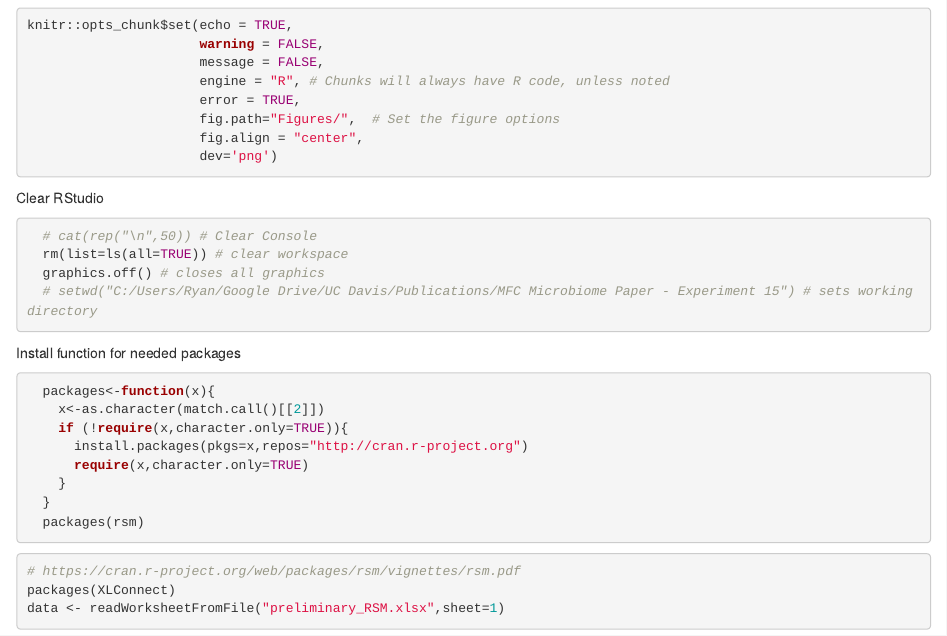
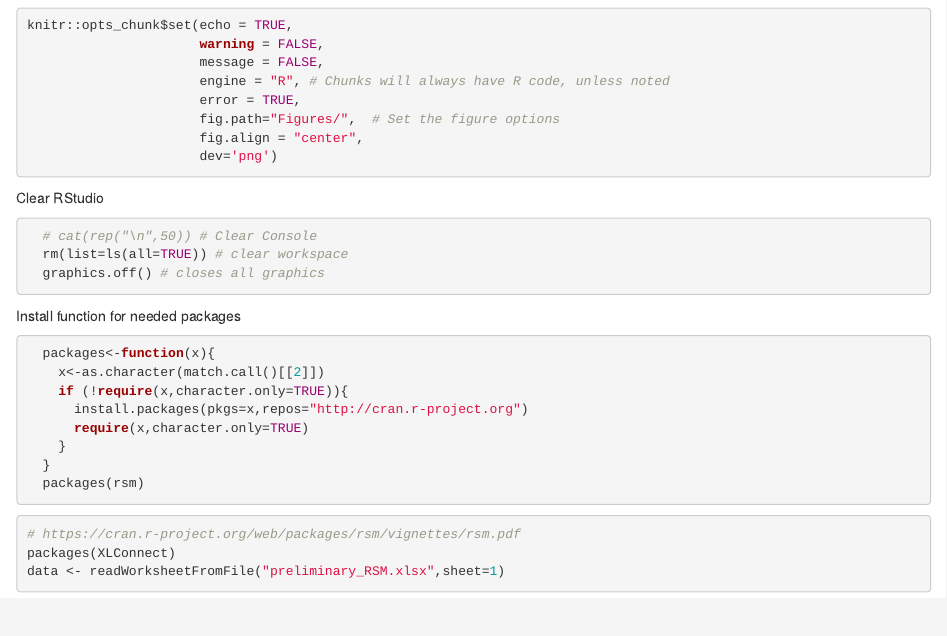
Before and after one commit to frdowdy/RSM, an R Markdown document (RSM_code.Rmd): the page in a window 1100 px wide, from 100 px down. Rendered offline with R 4.5, knitr and Pandoc, with nearby package versions; code that draws random numbers runs with fixed seeds of ours; some code elsewhere in the file could not run offline.

Commit message:
deleted some commented lines that were unnecessary

````diff
--- a/RSM_code.Rmd
+++ b/RSM_code.Rmd
@@ -23,7 +23,6 @@ Clear RStudio
   # cat(rep("\n",50)) # Clear Console
   rm(list=ls(all=TRUE)) # clear workspace
   graphics.off() # closes all graphics
-  # setwd("C:/Users/Ryan/Google Drive/UC Davis/Publications/MFC Microbiome Paper - Experiment 15") # sets working directory
 ```
 
 Install function for needed packages
````
Also changed, not shown: RSM_code.nb.html.
